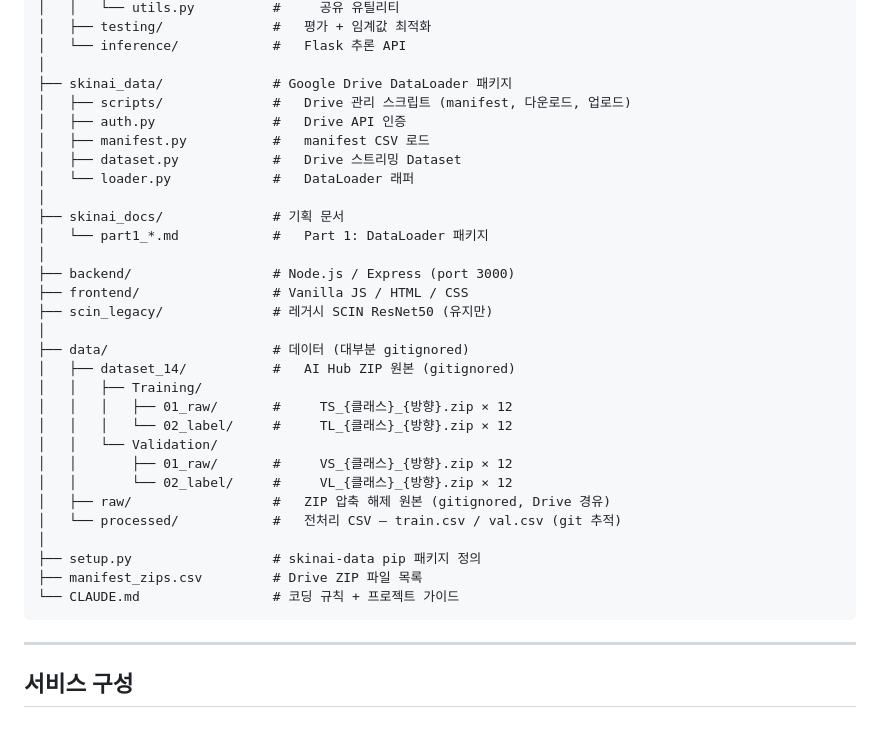
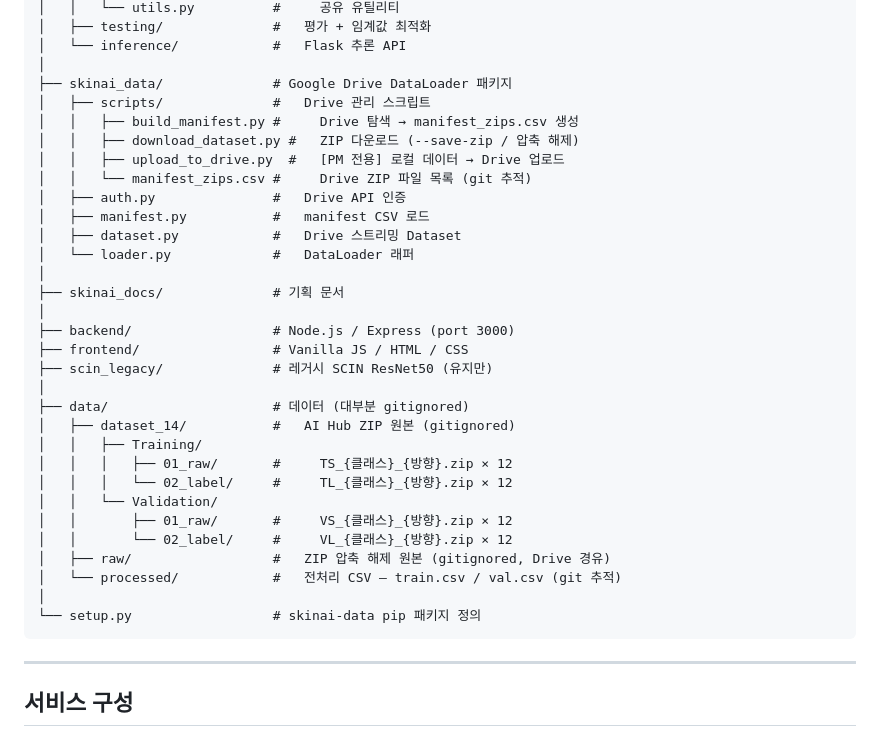
Before and after one commit to antaehyun02/keep-going, a Markdown page: README.md, the part around the change. Rendered like a GitHub page.

````diff
--- a/README.md
+++ b/README.md
@@ -20,14 +20,17 @@ skin_ai/
 │   └── inference/            #   Flask 추론 API
 │
 ├── skinai_data/              # Google Drive DataLoader 패키지
-│   ├── scripts/              #   Drive 관리 스크립트 (manifest, 다운로드, 업로드)
+│   ├── scripts/              #   Drive 관리 스크립트
+│   │   ├── build_manifest.py #     Drive 탐색 → manifest_zips.csv 생성
+│   │   ├── download_dataset.py #   ZIP 다운로드 (--save-zip / 압축 해제)
+│   │   ├── upload_to_drive.py  #   [PM 전용] 로컬 데이터 → Drive 업로드
+│   │   └── manifest_zips.csv #     Drive ZIP 파일 목록 (git 추적)
 │   ├── auth.py               #   Drive API 인증
 │   ├── manifest.py           #   manifest CSV 로드
 │   ├── dataset.py            #   Drive 스트리밍 Dataset
 │   └── loader.py             #   DataLoader 래퍼
 │
 ├── skinai_docs/              # 기획 문서
-│   └── part1_*.md            #   Part 1: DataLoader 패키지
 │
 ├── backend/                  # Node.js / Express (port 3000)
 ├── frontend/                 # Vanilla JS / HTML / CSS
@@ -44,9 +47,7 @@ skin_ai/
 │   ├── raw/                  #   ZIP 압축 해제 원본 (gitignored, Drive 경유)
 │   └── processed/            #   전처리 CSV — train.csv / val.csv (git 추적)
 │
-├── setup.py                  # skinai-data pip 패키지 정의
-├── manifest_zips.csv         # Drive ZIP 파일 목록
-└── CLAUDE.md                 # 코딩 규칙 + 프로젝트 가이드
+└── setup.py                  # skinai-data pip 패키지 정의
 ```
 
 ---
````
